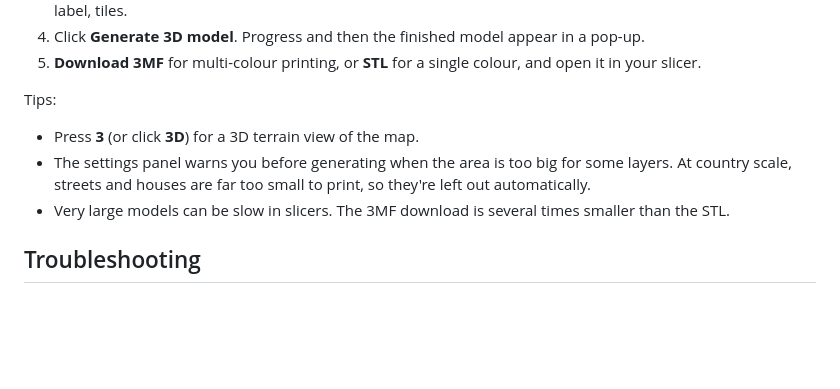
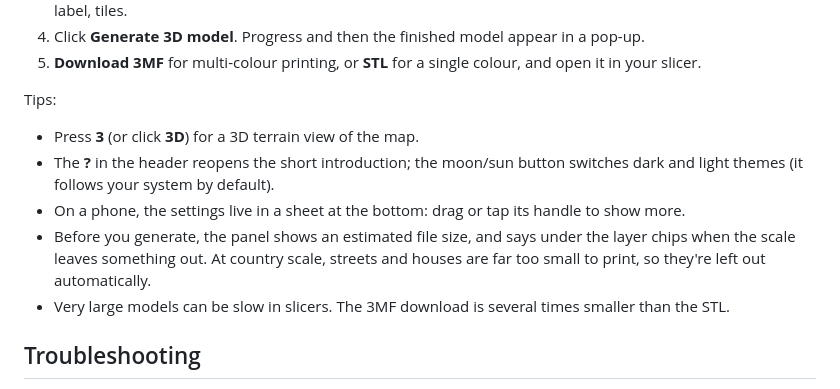
Before and after one commit to jahitjanberk/Topoforge, a Markdown page: README.md, the part around one of its changes. GitHub-like rendering; blank space fills up the shorter version.

```diff
--- a/README.md
+++ b/README.md
@@ -43,7 +45,9 @@ There's also a hosted copy at **https://jahitjanberk.github.io/Topoforge/**.
 
 Tips:
 - Press **3** (or click **3D**) for a 3D terrain view of the map.
-- The settings panel warns you before generating when the area is too big for some layers. At country scale, streets and houses are far too small to print, so they're left out automatically.
+- The **?** in the header reopens the short introduction; the moon/sun button switches dark and light themes (it follows your system by default).
+- On a phone, the settings live in a sheet at the bottom: drag or tap its handle to show more.
+- Before you generate, the panel shows an estimated file size, and says under the layer chips when the scale leaves something out. At country scale, streets and houses are far too small to print, so they're left out automatically.
 - Very large models can be slow in slicers. The 3MF download is several times smaller than the STL.
 
 ## Troubleshooting
```
Also changed, not shown: other parts of README.md (+3 -1 lines), img/screenshot-model.png (added), 6 other files.
